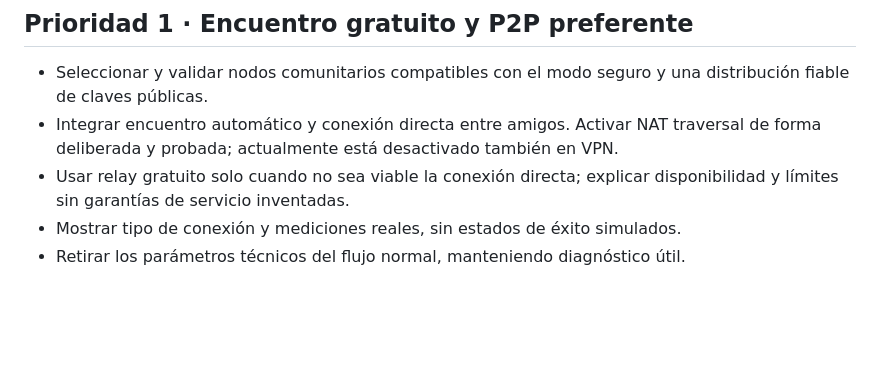
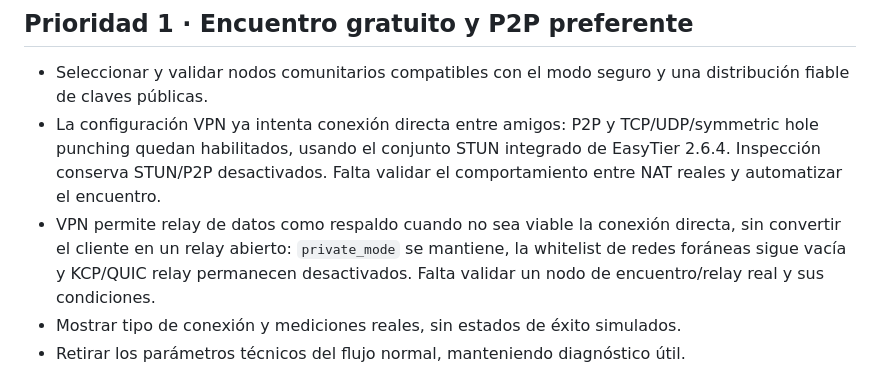
Before and after one commit to EspacioKoop/elciber, a Markdown page: ROADMAP.md, the part around the change. Drawn GitHub-style; blank space fills up the shorter version.

Commit message:
docs: advance P2P priority in roadmap

```diff
--- a/ROADMAP.md
+++ b/ROADMAP.md
@@ -18,8 +18,8 @@ Un único instalador prepara cliente y motor. El jugador crea una sala o acepta
 ## Prioridad 1 · Encuentro gratuito y P2P preferente
 
 - Seleccionar y validar nodos comunitarios compatibles con el modo seguro y una distribución fiable de claves públicas.
-- Integrar encuentro automático y conexión directa entre amigos. Activar NAT traversal de forma deliberada y probada; actualmente está desactivado también en VPN.
-- Usar relay gratuito solo cuando no sea viable la conexión directa; explicar disponibilidad y límites sin garantías de servicio inventadas.
+- La configuración VPN ya intenta conexión directa entre amigos: P2P y TCP/UDP/symmetric hole punching quedan habilitados, usando el conjunto STUN integrado de EasyTier 2.6.4. Inspección conserva STUN/P2P desactivados. Falta validar el comportamiento entre NAT reales y automatizar el encuentro.
+- VPN permite relay de datos como respaldo cuando no sea viable la conexión directa, sin convertir el cliente en un relay abierto: `private_mode` se mantiene, la whitelist de redes foráneas sigue vacía y KCP/QUIC relay permanecen desactivados. Falta validar un nodo de encuentro/relay real y sus condiciones.
 - Mostrar tipo de conexión y mediciones reales, sin estados de éxito simulados.
 - Retirar los parámetros técnicos del flujo normal, manteniendo diagnóstico útil.
 
```
